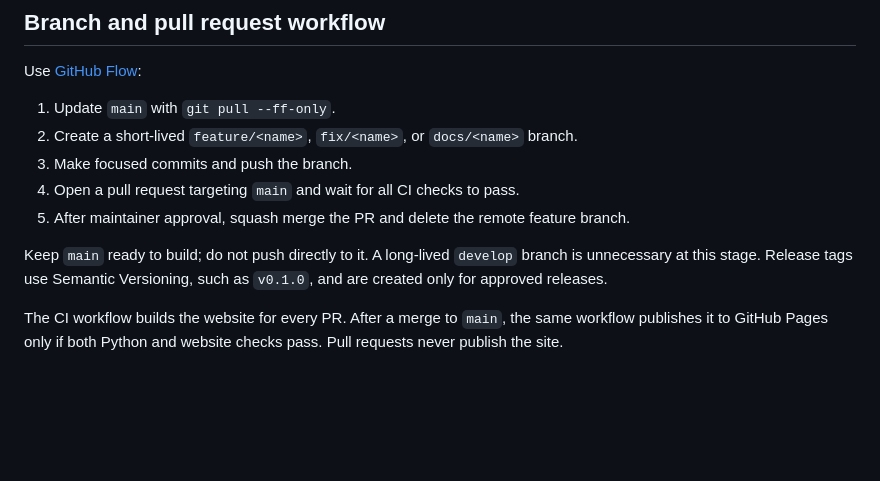
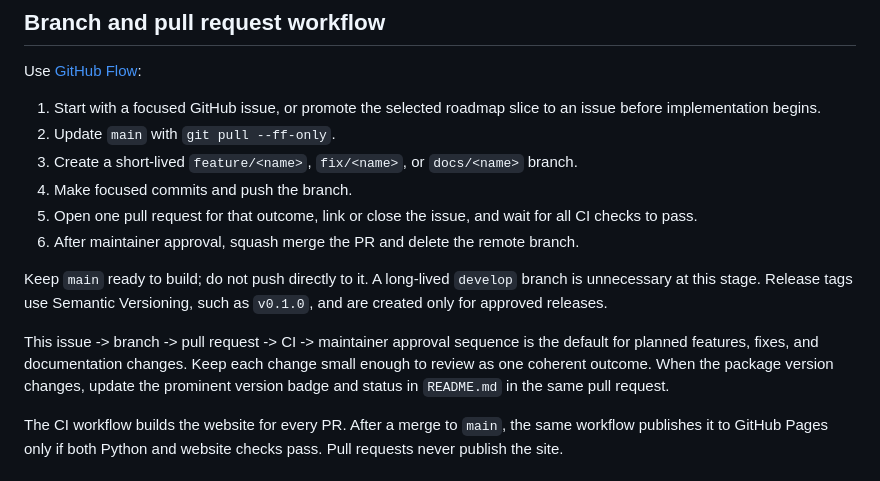
Before and after one commit to tidus747/planacity, a Markdown page: CONTRIBUTING.md, the part around the change. GitHub-like rendering; blank space fills up the shorter version.

```diff
--- a/CONTRIBUTING.md
+++ b/CONTRIBUTING.md
@@ -9,15 +9,24 @@ roadmap wave; GitHub Issues track live status. Keep later features out of the PR
 
 Use [GitHub Flow](https://docs.github.com/en/get-started/using-github/github-flow):
 
-1. Update `main` with `git pull --ff-only`.
-2. Create a short-lived `feature/<name>`, `fix/<name>`, or `docs/<name>` branch.
-3. Make focused commits and push the branch.
-4. Open a pull request targeting `main` and wait for all CI checks to pass.
-5. After maintainer approval, squash merge the PR and delete the remote feature branch.
+1. Start with a focused GitHub issue, or promote the selected roadmap slice to
+   an issue before implementation begins.
+2. Update `main` with `git pull --ff-only`.
+3. Create a short-lived `feature/<name>`, `fix/<name>`, or `docs/<name>` branch.
+4. Make focused commits and push the branch.
+5. Open one pull request for that outcome, link or close the issue, and wait for
+   all CI checks to pass.
+6. After maintainer approval, squash merge the PR and delete the remote branch.
 
 Keep `main` ready to build; do not push directly to it. A long-lived `develop`
 branch is unnecessary at this stage. Release tags use Semantic Versioning, such
 as `v0.1.0`, and are created only for approved releases.
+
+This issue -> branch -> pull request -> CI -> maintainer approval sequence is the
+default for planned features, fixes, and documentation changes. Keep each change
+small enough to review as one coherent outcome. When the package version changes,
+update the prominent version badge and status in `README.md` in the same pull
+request.
 
 The CI workflow builds the website for every PR. After a merge to `main`, the
 same workflow publishes it to GitHub Pages only if both Python and website checks
```
Also changed, not shown: README.md (+106 -75 lines).
